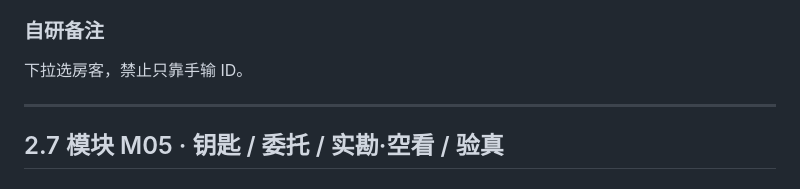
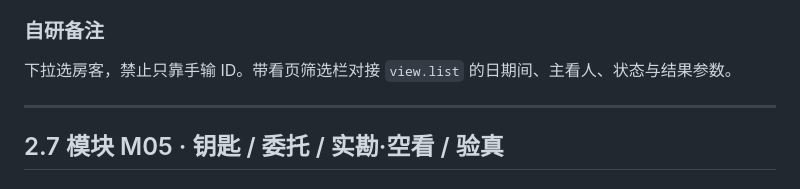
Before and after one commit to xiongfeiwang992-web/Hermes--ui, a Markdown page: docs/自研中介系统-开发总文档.md, the part around the change. GitHub-like rendering.

Commit message:
docs: 补充带看筛选自研备注
Co-authored-by: xiongfeiwang992-web <xiongfeiwang992-web@users.noreply.github.com>

```diff
--- a/docs/自研中介系统-开发总文档.md
+++ b/docs/自研中介系统-开发总文档.md
@@ -368,7 +368,7 @@ MVP 规则可写死；可视化「盘客后台参数」放到 P2/P3。
 
 ### 自研备注
 
-下拉选房客，禁止只靠手输 ID。
+下拉选房客，禁止只靠手输 ID。带看页筛选栏对接 `view.list` 的日期间、主看人、状态与结果参数。
 
 ---
 
```
